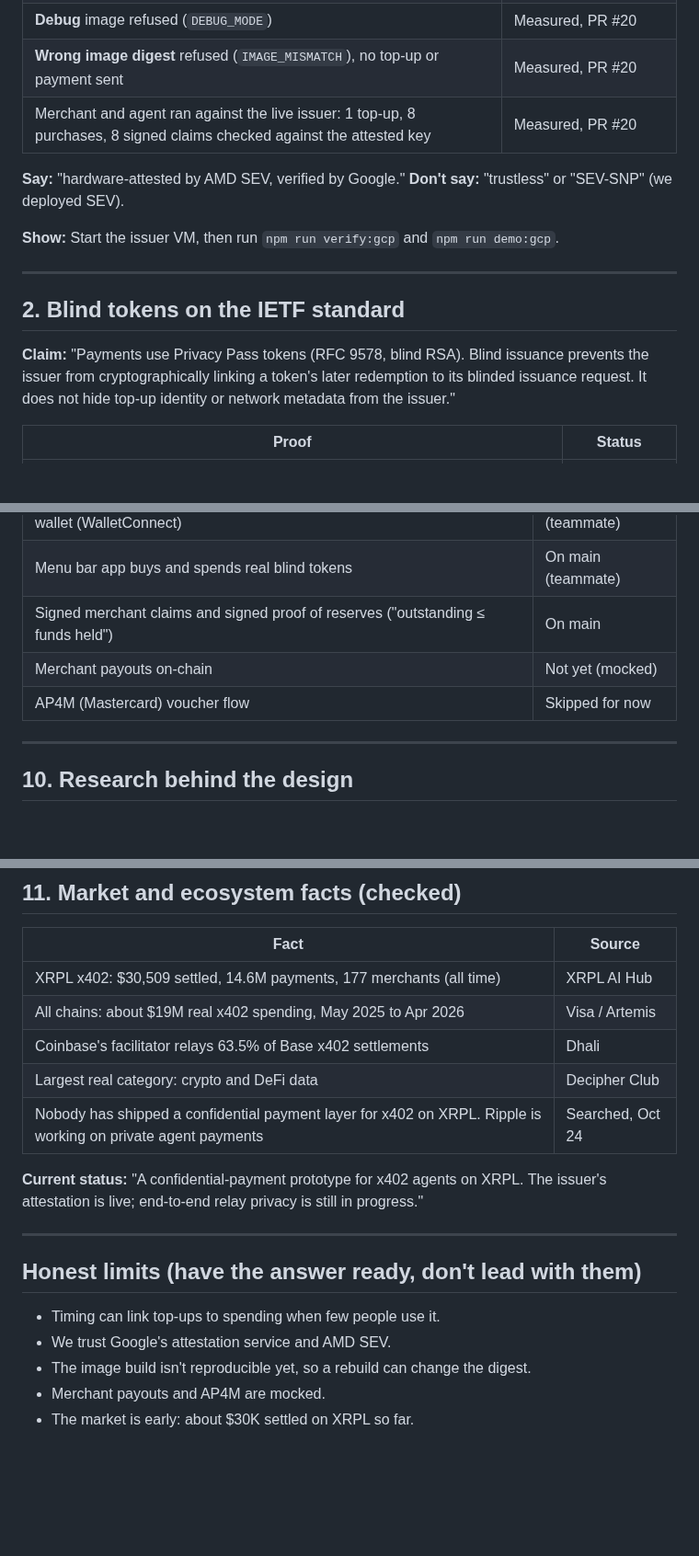
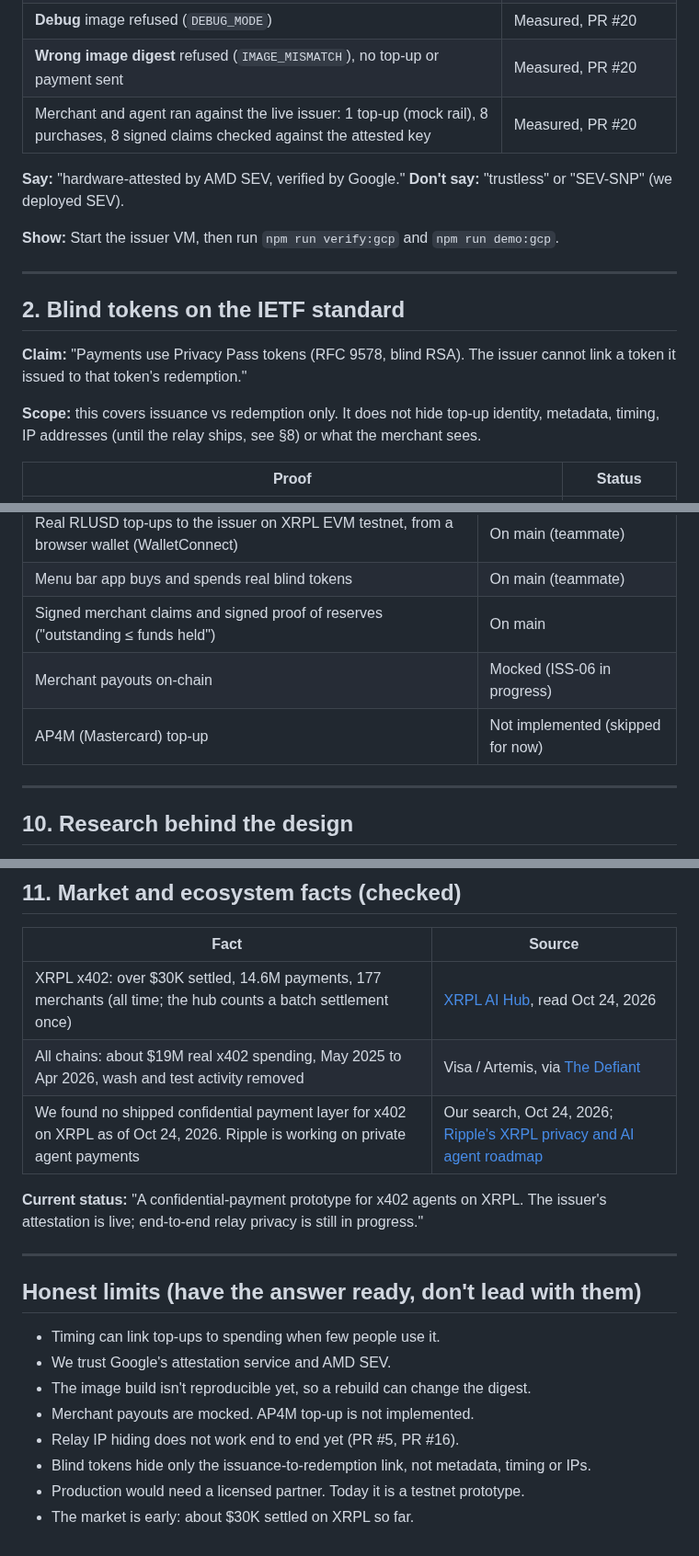
Before and after one commit to hrishabhayush/wraps, a Markdown page: docs/HIGHLIGHTS.md, 3 parts joined by grey strips. Shown at 92% size. GitHub-like rendering; blank space fills up the shorter version.

```diff
--- a/docs/HIGHLIGHTS.md
+++ b/docs/HIGHLIGHTS.md
@@ -16,7 +16,7 @@ Last updated: Oct 24, 2026.
 | SDK verified a live **production** token from a laptop: signed by Google (RS256), `GCP_AMD_SEV`, `CONFIDENTIAL_SPACE`, debug `disabled-since-boot`, image digest, nonce and key hash all matched, TLS key pinned | Measured, PR #20 |
 | **Debug** image refused (`DEBUG_MODE`) | Measured, PR #20 |
 | **Wrong image digest** refused (`IMAGE_MISMATCH`), no top-up or payment sent | Measured, PR #20 |
-| Merchant and agent ran against the live issuer: 1 top-up, 8 purchases, 8 signed claims checked against the attested key | Measured, PR #20 |
+| Merchant and agent ran against the live issuer: 1 top-up (mock rail), 8 purchases, 8 signed claims checked against the attested key | Measured, PR #20 |
 
 **Say:** "hardware-attested by AMD SEV, verified by Google." **Don't say:** "trustless" or "SEV-SNP" (we deployed SEV).
 
@@ -26,7 +26,9 @@ Last updated: Oct 24, 2026.
 
 ## 2. Blind tokens on the IETF standard
 
-**Claim:** "Payments use Privacy Pass tokens (RFC 9578, blind RSA). Blind issuance prevents the issuer from cryptographically linking a token's later redemption to its blinded issuance request. It does not hide top-up identity or network metadata from the issuer."
+**Claim:** "Payments use Privacy Pass tokens (RFC 9578, blind RSA). The issuer cannot link a token it issued to that token's redemption."
+
+**Scope:** this covers issuance vs redemption only. It does not hide top-up identity, metadata, timing, IP addresses (until the relay ships, see §8) or what the merchant sees.
 
 | Proof | Status |
 |---|---|
@@ -128,8 +136,8 @@ Cited: Dingledine and Mathewson, "Anonymity Loves Company" (2006): anonymity gro
 | Real RLUSD top-ups to the issuer on XRPL EVM testnet, from a browser wallet (WalletConnect) | On main (teammate) |
 | Menu bar app buys and spends real blind tokens | On main (teammate) |
 | Signed merchant claims and signed proof of reserves ("outstanding ≤ funds held") | On main |
-| Merchant payouts on-chain | Not yet (mocked) |
-| AP4M (Mastercard) voucher flow | Skipped for now |
+| Merchant payouts on-chain | Mocked (ISS-06 in progress) |
+| AP4M (Mastercard) top-up | Not implemented (skipped for now) |
 
 ---
 
@@ -151,11 +159,9 @@ Cited: Dingledine and Mathewson, "Anonymity Loves Company" (2006): anonymity gro
 
 | Fact | Source |
 |---|---|
-| XRPL x402: $30,509 settled, 14.6M payments, 177 merchants (all time) | XRPL AI Hub |
-| All chains: about $19M real x402 spending, May 2025 to Apr 2026 | Visa / Artemis |
-| Coinbase's facilitator relays 63.5% of Base x402 settlements | Dhali |
-| Largest real category: crypto and DeFi data | Decipher Club |
-| Nobody has shipped a confidential payment layer for x402 on XRPL. Ripple is working on private agent payments | Searched, Oct 24 |
+| XRPL x402: over $30K settled, 14.6M payments, 177 merchants (all time; the hub counts a batch settlement once) | [XRPL AI Hub](https://xrpl-ai.org/), read Oct 24, 2026 |
+| All chains: about $19M real x402 spending, May 2025 to Apr 2026, wash and test activity removed | Visa / Artemis, via [The Defiant](https://thedefiant.io/converge/infrastructure/visa-s-sheffield-pegs-adjusted-x402-volume-at-19m) |
+| We found no shipped confidential payment layer for x402 on XRPL as of Oct 24, 2026. Ripple is working on private agent payments | Our search, Oct 24, 2026; [Ripple's XRPL privacy and AI agent roadmap](https://cryptopotato.com/major-ripple-xrp-reveal-from-seoul-xrpl-gets-privacy-ai-agent-upgrades-and-more/) |
 
 **Current status:** "A confidential-payment prototype for x402 agents on XRPL. The issuer's attestation is live; end-to-end relay privacy is still in progress."
 
@@ -166,5 +172,8 @@ Cited: Dingledine and Mathewson, "Anonymity Loves Company" (2006): anonymity gro
 - Timing can link top-ups to spending when few people use it.
 - We trust Google's attestation service and AMD SEV.
 - The image build isn't reproducible yet, so a rebuild can change the digest.
-- Merchant payouts and AP4M are mocked.
+- Merchant payouts are mocked. AP4M top-up is not implemented.
+- Relay IP hiding does not work end to end yet (PR #5, PR #16).
+- Blind tokens hide only the issuance-to-redemption link, not metadata, timing or IPs.
+- Production would need a licensed partner. Today it is a testnet prototype.
 - The market is early: about $30K settled on XRPL so far.
```
Also changed, not shown: other parts of docs/HIGHLIGHTS.md (+28 -22 lines).
